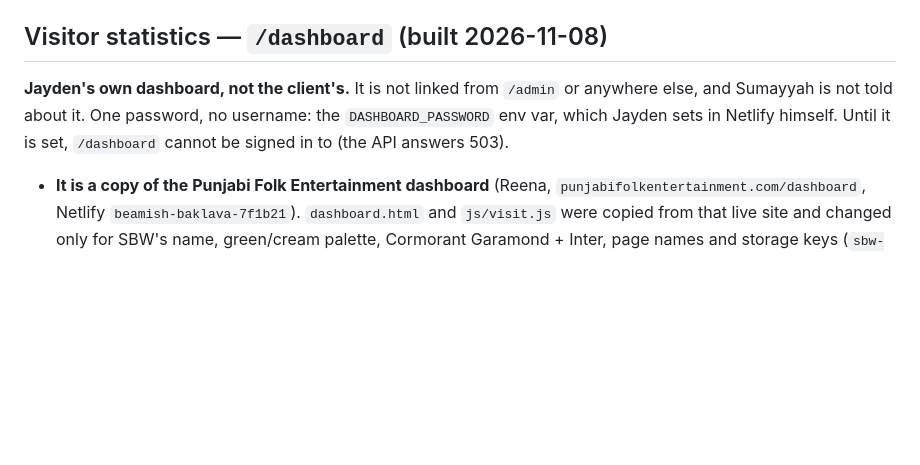
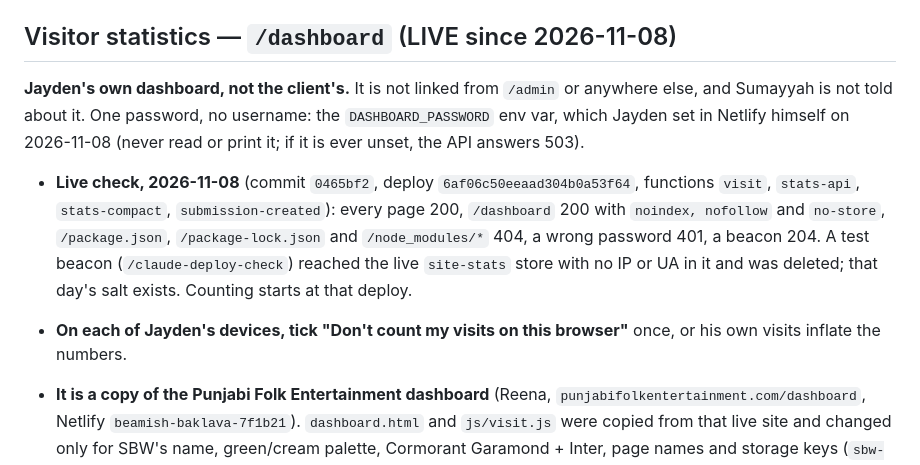
Before and after one commit to jaydenmistry713-jpg/SBW, a Markdown page: CLAUDE.md, the part around the change. GitHub-like rendering; blank space fills up the shorter version.

Commit message:
Note the statistics dashboard as live, with the live checks
Co-Authored-By: Claude Opus 5.5 <noreply@anthropic.com>
Claude-Session: https://claude.ai/code/session_019M3nR54WnWzkg7N1Kbryaf

```diff
--- a/CLAUDE.md
+++ b/CLAUDE.md
@@ -60,8 +60,11 @@ Per the CSS spec, those properties turn the element into a new containing block
 - Reviews: **Elfsight Google Reviews widget** (CDN embed — no server-side code, no API key needed)
 - **Netlify plan: Pro** — Functions: `netlify/functions/submission-created.js` (enquiry emails via Resend — see Contact Form), plus the three visitor-statistics functions (`visit.mjs`, `stats-api.mjs`, `stats-compact.mjs` — see "Visitor statistics"). `/netlify/functions/reviews.js` was removed when switching to Elfsight.
 
-## Visitor statistics — `/dashboard` (built 2026-11-08)
-**Jayden's own dashboard, not the client's.** It is not linked from `/admin` or anywhere else, and Sumayyah is not told about it. One password, no username: the `DASHBOARD_PASSWORD` env var, which Jayden sets in Netlify himself. Until it is set, `/dashboard` cannot be signed in to (the API answers 503).
+## Visitor statistics — `/dashboard` (LIVE since 2026-11-08)
+**Jayden's own dashboard, not the client's.** It is not linked from `/admin` or anywhere else, and Sumayyah is not told about it. One password, no username: the `DASHBOARD_PASSWORD` env var, which Jayden set in Netlify himself on 2026-11-08 (never read or print it; if it is ever unset, the API answers 503).
+
+- **Live check, 2026-11-08** (commit `0465bf2`, deploy `6af06c50eeaad304b0a53f64`, functions `visit`, `stats-api`, `stats-compact`, `submission-created`): every page 200, `/dashboard` 200 with `noindex, nofollow` and `no-store`, `/package.json`, `/package-lock.json` and `/node_modules/*` 404, a wrong password 401, a beacon 204. A test beacon (`/claude-deploy-check`) reached the live `site-stats` store with no IP or UA in it and was deleted; that day's salt exists. Counting starts at that deploy.
+- **On each of Jayden's devices, tick "Don't count my visits on this browser"** once, or his own visits inflate the numbers.
 
 - **It is a copy of the Punjabi Folk Entertainment dashboard** (Reena, `punjabifolkentertainment.com/dashboard`, Netlify `beamish-baklava-7f1b21`). `dashboard.html` and `js/visit.js` were copied from that live site and changed only for SBW's name, green/cream palette, Cormorant Garamond + Inter, page names and storage keys (`sbw-dashboard-token`, `sbw-stats-ignore`). **Its server code was NOT reachable** (it lives on Jayden's other machine and Netlify does not serve function source), so `netlify/functions/visit.mjs`, `stats-api.mjs`, `stats-compact.mjs` and `netlify/lib/stats-core.mjs` were written fresh to return exactly what the page reads. If the originals turn up, compare before replacing anything.
 - **What it shows:** visitors, page views, pages per visitor, time on site, bounce rate, enquiries, conversion rate, call/email/WhatsApp taps; a chart by hour/day/week/month; pages (views, time, landings, enquiry rate); sources, types and UTM campaigns; landing pages; town and country; device, browser and system; enquiries by event type and link taps; a weekday × hour heatmap; the last 20 journeys that ended in an enquiry; a comparison period; click-to-filter; "Don't count my visits on this browser".
```
